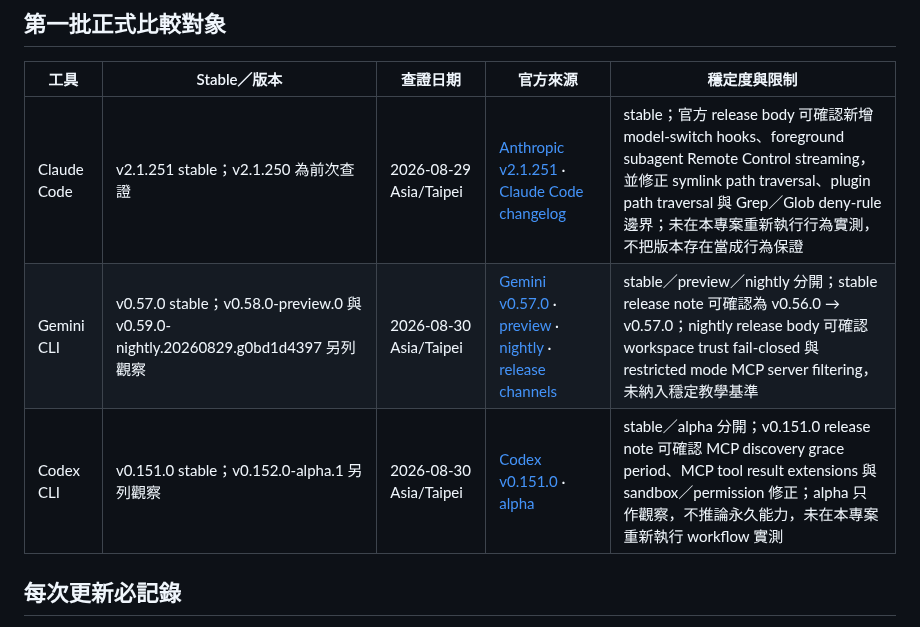
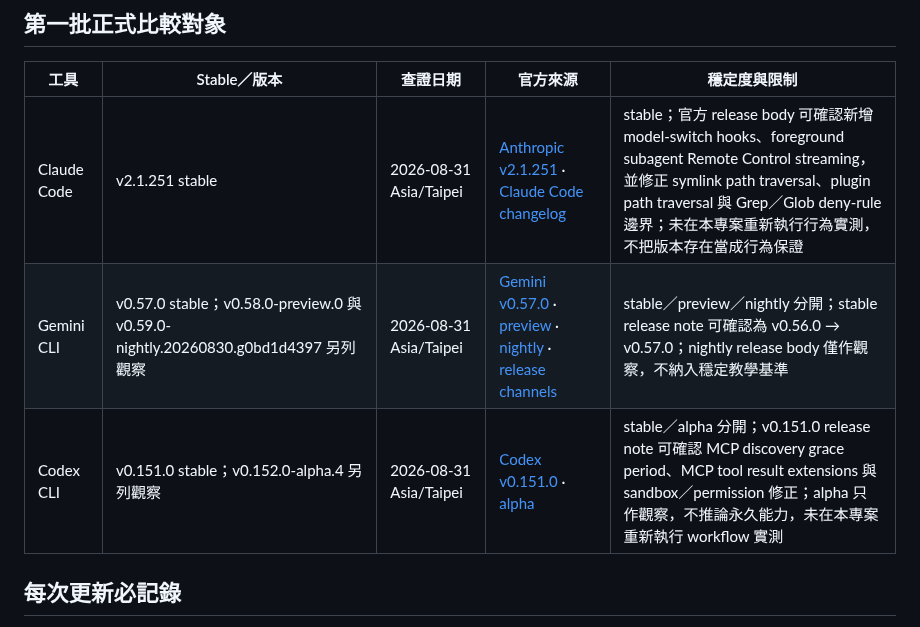
Before and after one commit to vincent8910/ai_coding_knowledge, a Markdown page: TOOL-VERSION-TRACKING.md, the part around the change. GitHub-like rendering.

Commit message:
docs: refresh tool release tracking

```diff
--- a/TOOL-VERSION-TRACKING.md
+++ b/TOOL-VERSION-TRACKING.md
@@ -6,9 +6,9 @@
 
 | 工具 | Stable／版本 | 查證日期 | 官方來源 | 穩定度與限制 |
 |---|---|---|---|---|
-| Claude Code | v2.1.251 stable；v2.1.250 為前次查證 | 2026-08-29 Asia/Taipei | [Anthropic v2.1.251](https://github.com/anthropics/claude-code/releases/tag/v2.1.251) · [Claude Code changelog](https://code.claude.com/docs/en/changelog) | stable；官方 release body 可確認新增 model-switch hooks、foreground subagent Remote Control streaming，並修正 symlink path traversal、plugin path traversal 與 Grep／Glob deny-rule 邊界；未在本專案重新執行行為實測，不把版本存在當成行為保證 |
-| Gemini CLI | v0.57.0 stable；v0.58.0-preview.0 與 v0.59.0-nightly.20260829.g0bd1d4397 另列觀察 | 2026-08-30 Asia/Taipei | [Gemini v0.57.0](https://github.com/google-gemini/gemini-cli/releases/tag/v0.57.0) · [preview](https://github.com/google-gemini/gemini-cli/releases/tag/v0.58.0-preview.0) · [nightly](https://github.com/google-gemini/gemini-cli/releases/tag/v0.59.0-nightly.20260829.g0bd1d4397) · [release channels](https://github.com/google-gemini/gemini-cli#release-channels) | stable／preview／nightly 分開；stable release note 可確認為 v0.56.0 → v0.57.0；nightly release body 可確認 workspace trust fail-closed 與 restricted mode MCP server filtering，未納入穩定教學基準 |
-| Codex CLI | v0.151.0 stable；v0.152.0-alpha.1 另列觀察 | 2026-08-30 Asia/Taipei | [Codex v0.151.0](https://github.com/openai/codex/releases/tag/rust-v0.151.0) · [alpha](https://github.com/openai/codex/releases/tag/rust-v0.152.0-alpha.1) | stable／alpha 分開；v0.151.0 release note 可確認 MCP discovery grace period、MCP tool result extensions 與 sandbox／permission 修正；alpha 只作觀察，不推論永久能力，未在本專案重新執行 workflow 實測 |
+| Claude Code | v2.1.251 stable | 2026-08-31 Asia/Taipei | [Anthropic v2.1.251](https://github.com/anthropics/claude-code/releases/tag/v2.1.251) · [Claude Code changelog](https://code.claude.com/docs/en/changelog) | stable；官方 release body 可確認新增 model-switch hooks、foreground subagent Remote Control streaming，並修正 symlink path traversal、plugin path traversal 與 Grep／Glob deny-rule 邊界；未在本專案重新執行行為實測，不把版本存在當成行為保證 |
+| Gemini CLI | v0.57.0 stable；v0.58.0-preview.0 與 v0.59.0-nightly.20260830.g0bd1d4397 另列觀察 | 2026-08-31 Asia/Taipei | [Gemini v0.57.0](https://github.com/google-gemini/gemini-cli/releases/tag/v0.57.0) · [preview](https://github.com/google-gemini/gemini-cli/releases/tag/v0.58.0-preview.0) · [nightly](https://github.com/google-gemini/gemini-cli/releases/tag/v0.59.0-nightly.20260830.g0bd1d4397) · [release channels](https://github.com/google-gemini/gemini-cli#release-channels) | stable／preview／nightly 分開；stable release note 可確認為 v0.56.0 → v0.57.0；nightly release body 僅作觀察，不納入穩定教學基準 |
+| Codex CLI | v0.151.0 stable；v0.152.0-alpha.4 另列觀察 | 2026-08-31 Asia/Taipei | [Codex v0.151.0](https://github.com/openai/codex/releases/tag/rust-v0.151.0) · [alpha](https://github.com/openai/codex/releases/tag/rust-v0.152.0-alpha.4) | stable／alpha 分開；v0.151.0 release note 可確認 MCP discovery grace period、MCP tool result extensions 與 sandbox／permission 修正；alpha 只作觀察，不推論永久能力，未在本專案重新執行 workflow 實測 |
 
 ## 每次更新必記錄
 
```
